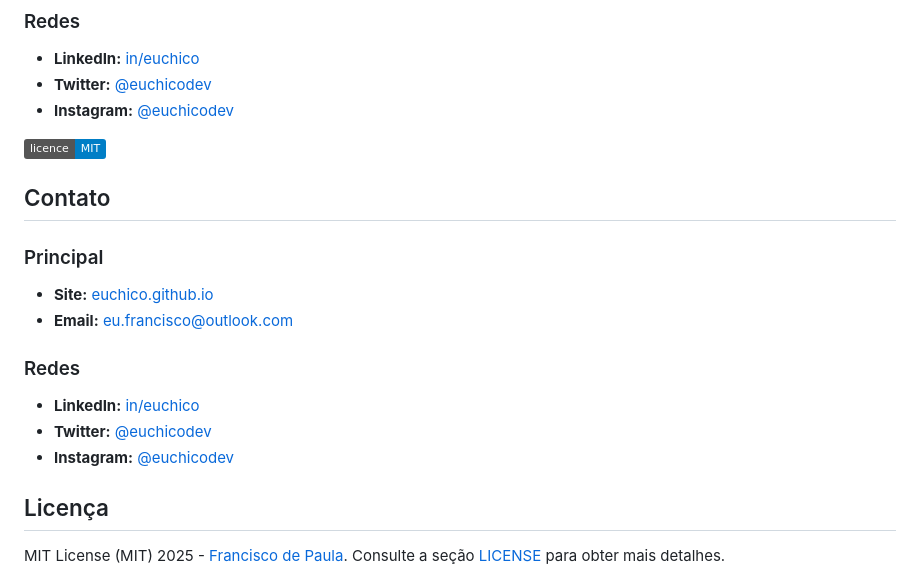
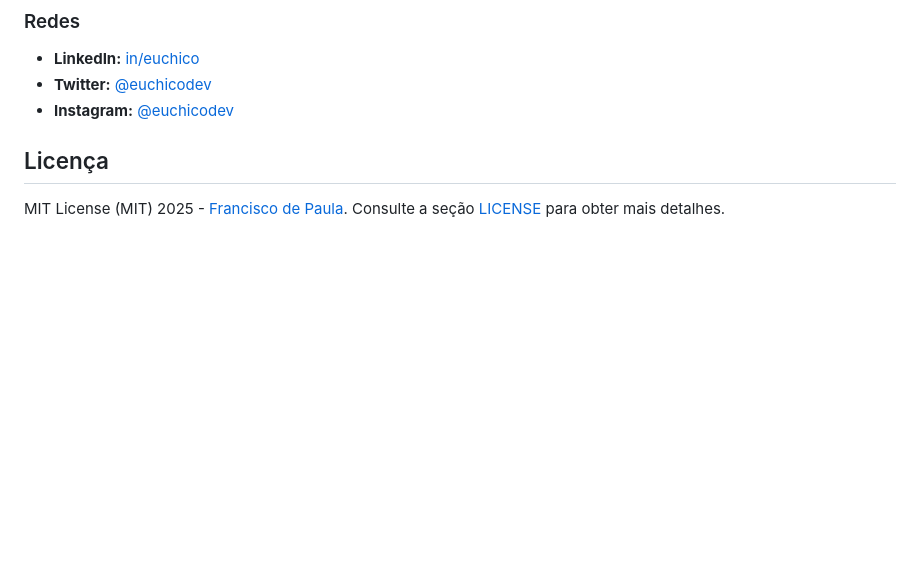
Before and after one commit to euchico/fem-recipe-page, a Markdown page: README.md, the part around the change. Rendered like a GitHub page; badges without logos; blank space fills up the shorter version.

```diff
--- a/README.md
+++ b/README.md
@@ -99,16 +99,5 @@ This challenge is completely free. Please share it with anyone who will find it
 * **Twitter:** [@euchicodev](https://twitter.com/euchicodev)
 * **Instagram:** [@euchicodev](https://www.instagram.com/euchicodev)
 
-[![licence mit](https://img.shields.io/badge/licence-MIT-blue.svg)](./LICENSE)
-
-## Contato
-### Principal
-* **Site:** [euchico.github.io](https://euchico.github.io)
-* **Email:** [eu.francisco@outlook.com](mailto:eu.francisco@outlook.com)
-### Redes
-* **LinkedIn:** [in/euchico](https://www.linkedin.com/in/euchico)
-* **Twitter:** [@euchicodev](https://twitter.com/euchicodev)
-* **Instagram:** [@euchicodev](https://www.instagram.com/euchicodev)
-
 ## Licença
 MIT License (MIT) 2025 - [Francisco de Paula](https://github.com/euchico/). Consulte a seção [LICENSE](LICENSE) para obter mais detalhes.
```
